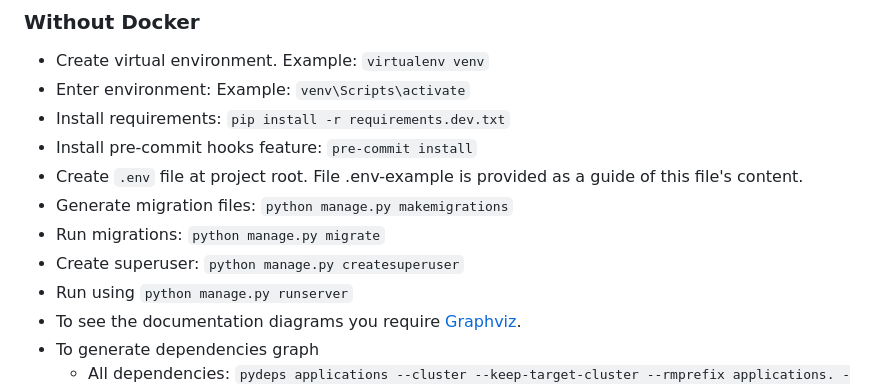
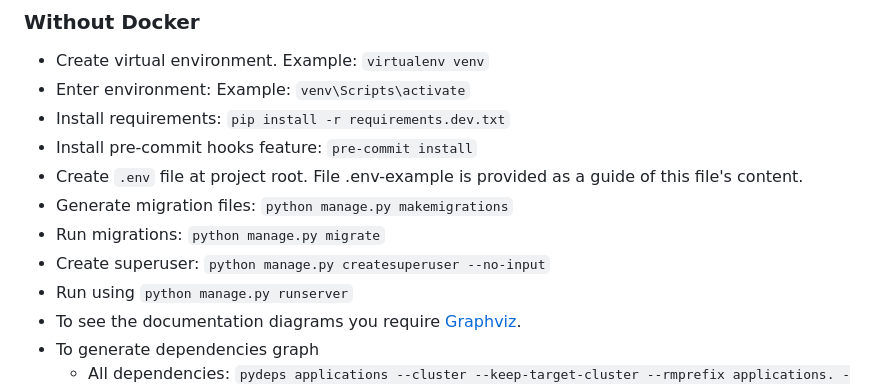
Before and after one commit to alvaroscelza/django-template, a Markdown page: README.md, the part around the change. Drawn GitHub-style.

Commit message:
Added `--no-input` to createsuperuser command in readme

```diff
--- a/README.md
+++ b/README.md
@@ -19,7 +19,7 @@
 - Create `.env` file at project root. File .env-example is provided as a guide of this file's content.
 - Generate migration files: `python manage.py makemigrations`
 - Run migrations: `python manage.py migrate`
-- Create superuser: `python manage.py createsuperuser`
+- Create superuser: `python manage.py createsuperuser --no-input`
 - Run using `python manage.py runserver`
 - To see the documentation diagrams you require [Graphviz](https://graphviz.org/).
 - To generate dependencies graph
```
